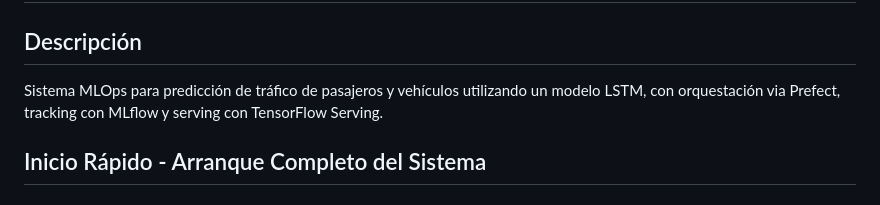
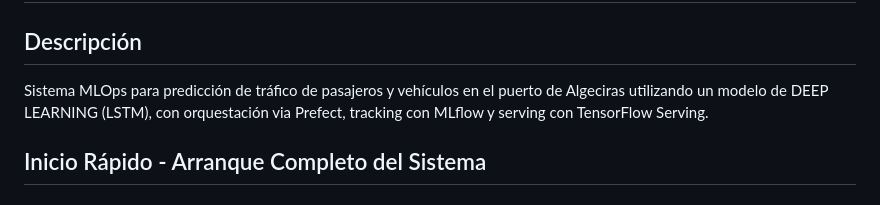
Before and after one commit to lcfsm/PFM_MUCSI, a Markdown page: mlops_readme.md, the part around the change. Drawn GitHub-style.

```diff
--- a/mlops_readme.md
+++ b/mlops_readme.md
@@ -1,7 +1,7 @@
 # PFM-MLOPS - Sistema de Predicción de Tráfico de Pasajeros y Vehiculos
 
 ## Descripción
-Sistema MLOps para predicción de tráfico de pasajeros y vehículos utilizando un modelo LSTM, con orquestación via Prefect, tracking con MLflow y serving con TensorFlow Serving.
+Sistema MLOps para predicción de tráfico de pasajeros y vehículos en el puerto de Algeciras utilizando un modelo de DEEP LEARNING (LSTM), con orquestación via Prefect, tracking con MLflow y serving con TensorFlow Serving.
 
 ## Inicio Rápido - Arranque Completo del Sistema
 
```
